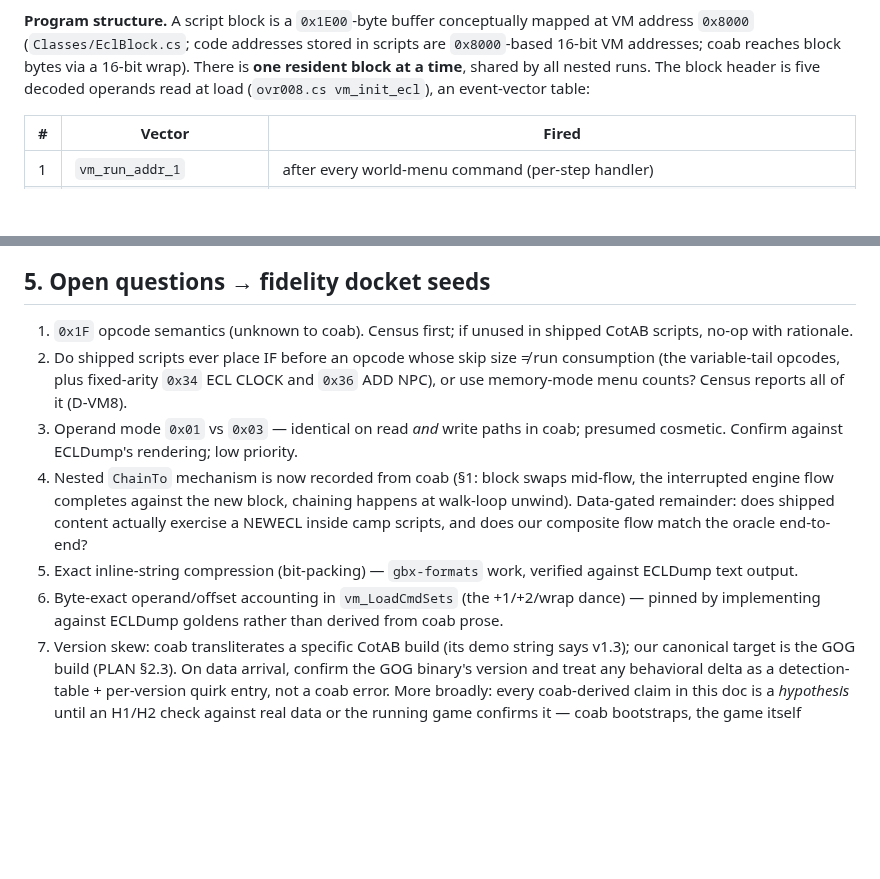
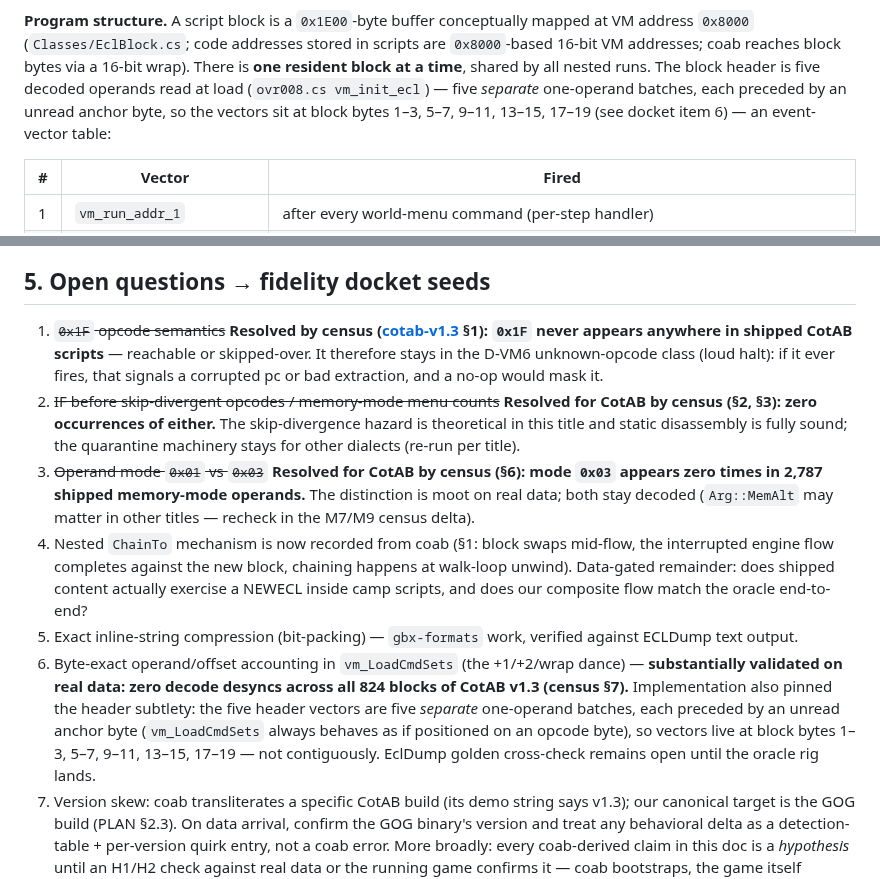
Before and after one commit to bryansh/restrike, a Markdown page: docs/design/vm-scriptmemory.md, 2 parts joined by grey strips. GitHub-like rendering; blank space fills up the shorter version.

Commit message:
Resolve docket items 1-3 and validate item 6 with census evidence
The CotAB v1.3 census (docs/census/cotab-v1.3.md) answered four open
questions on real data: 0x1F never appears in shipped scripts (stays in
the loud unknown-opcode class rather than becoming a no-op); no IF ever
precedes a skip-divergent opcode and no menu count is memory-mode, so
static disassembly is fully sound for this title; operand mode 0x03 is
entirely unused (0 of 2,787 memory-mode operands); and the decoder's
byte accounting survived all 824 real blocks with zero desyncs. Also
records the header-vector anchor-byte layout in section 1, discovered
during the census implementation.

```diff
--- a/docs/design/vm-scriptmemory.md
+++ b/docs/design/vm-scriptmemory.md
@@ -58,7 +58,9 @@ globals shared (and clobberable) across nested runs.
 VM address `0x8000` (`Classes/EclBlock.cs`; code addresses stored in scripts are
 `0x8000`-based 16-bit VM addresses; coab reaches block bytes via a 16-bit wrap). There
 is **one resident block at a time**, shared by all nested runs. The block header is
-five decoded operands read at load (`ovr008.cs vm_init_ecl`), an event-vector table:
+five decoded operands read at load (`ovr008.cs vm_init_ecl`) — five *separate*
+one-operand batches, each preceded by an unread anchor byte, so the vectors sit at
+block bytes 1–3, 5–7, 9–11, 13–15, 17–19 (see docket item 6) — an event-vector table:
 
 | # | Vector | Fired |
 |---|--------|-------|
@@ -454,13 +456,19 @@ match machine.step(&mut host)? {
 
 ## 5. Open questions → fidelity docket seeds
 
-1. `0x1F` opcode semantics (unknown to coab). Census first; if unused in shipped
-   CotAB scripts, no-op with rationale.
-2. Do shipped scripts ever place IF before an opcode whose skip size ≠ run
-   consumption (the variable-tail opcodes, plus fixed-arity `0x34` ECL CLOCK and
-   `0x36` ADD NPC), or use memory-mode menu counts? Census reports all of it (D-VM8).
-3. Operand mode `0x01` vs `0x03` — identical on read *and* write paths in coab;
-   presumed cosmetic. Confirm against ECLDump's rendering; low priority.
+1. ~~`0x1F` opcode semantics~~ **Resolved by census
+   ([cotab-v1.3](../census/cotab-v1.3.md) §1): `0x1F` never appears anywhere in
+   shipped CotAB scripts** — reachable or skipped-over. It therefore stays in the
+   D-VM6 unknown-opcode class (loud halt): if it ever fires, that signals a
+   corrupted pc or bad extraction, and a no-op would mask it.
+2. ~~IF before skip-divergent opcodes / memory-mode menu counts~~ **Resolved for
+   CotAB by census (§2, §3): zero occurrences of either.** The skip-divergence
+   hazard is theoretical in this title and static disassembly is fully sound;
+   the quarantine machinery stays for other dialects (re-run per title).
+3. ~~Operand mode `0x01` vs `0x03`~~ **Resolved for CotAB by census (§6): mode
+   `0x03` appears zero times in 2,787 shipped memory-mode operands.** The
+   distinction is moot on real data; both stay decoded (`Arg::MemAlt` may matter
+   in other titles — recheck in the M7/M9 census delta).
 4. Nested `ChainTo` mechanism is now recorded from coab (§1: block swaps mid-flow,
    the interrupted engine flow completes against the new block, chaining happens at
    walk-loop unwind). Data-gated remainder: does shipped content actually exercise a
@@ -468,7 +476,12 @@ match machine.step(&mut host)? {
 5. Exact inline-string compression (bit-packing) — `gbx-formats` work, verified
    against ECLDump text output.
 6. Byte-exact operand/offset accounting in `vm_LoadCmdSets` (the +1/+2/wrap dance) —
-   pinned by implementing against ECLDump goldens rather than derived from coab prose.
+   **substantially validated on real data: zero decode desyncs across all 824 blocks
+   of CotAB v1.3 (census §7).** Implementation also pinned the header subtlety: the
+   five header vectors are five *separate* one-operand batches, each preceded by an
+   unread anchor byte (`vm_LoadCmdSets` always behaves as if positioned on an opcode
+   byte), so vectors live at block bytes 1–3, 5–7, 9–11, 13–15, 17–19 — not
+   contiguously. EclDump golden cross-check remains open until the oracle rig lands.
 7. Version skew: coab transliterates a specific CotAB build (its demo string says
    v1.3); our canonical target is the GOG build (PLAN §2.3). On data arrival, confirm
    the GOG binary's version and treat any behavioral delta as a detection-table +
```
